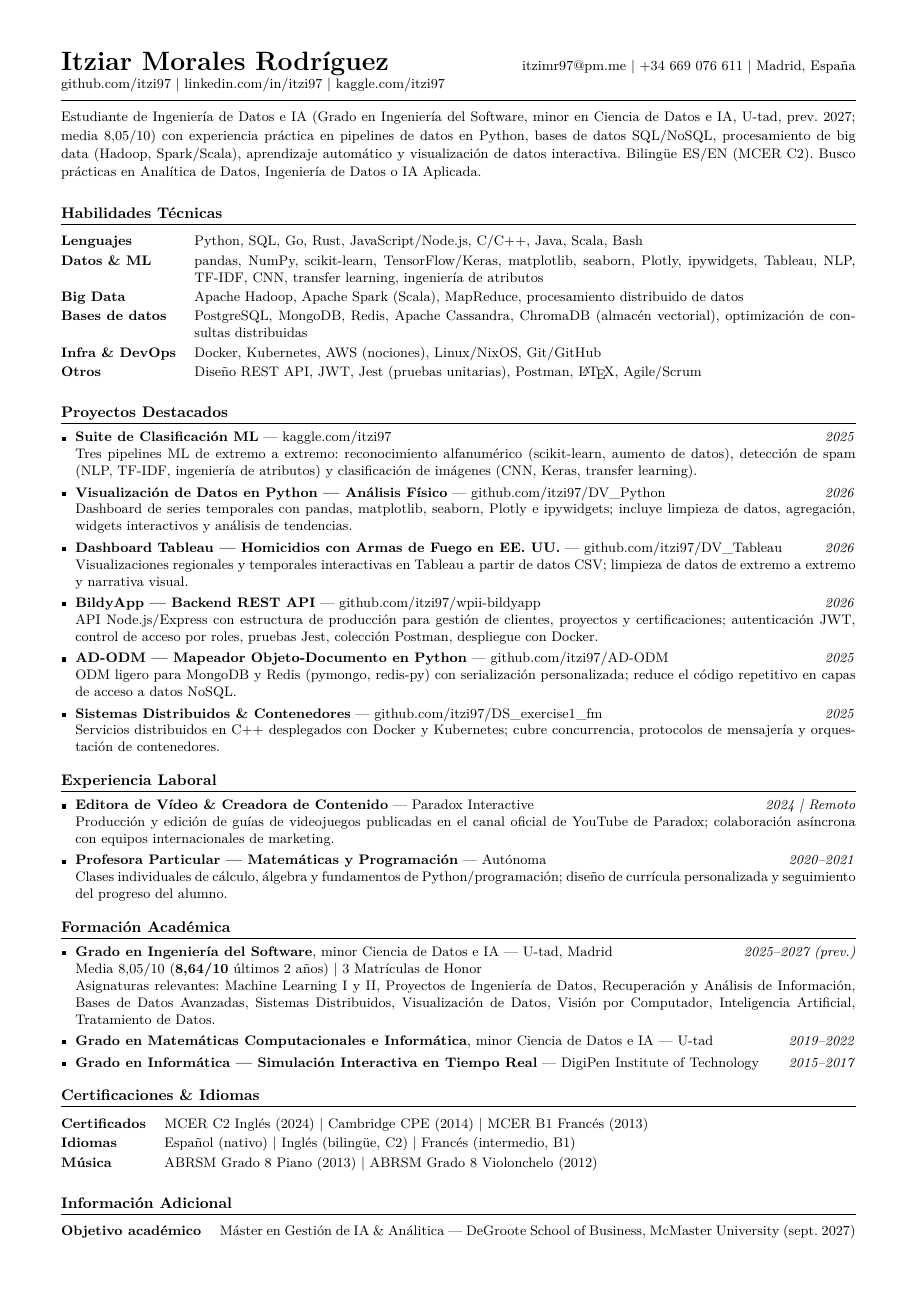
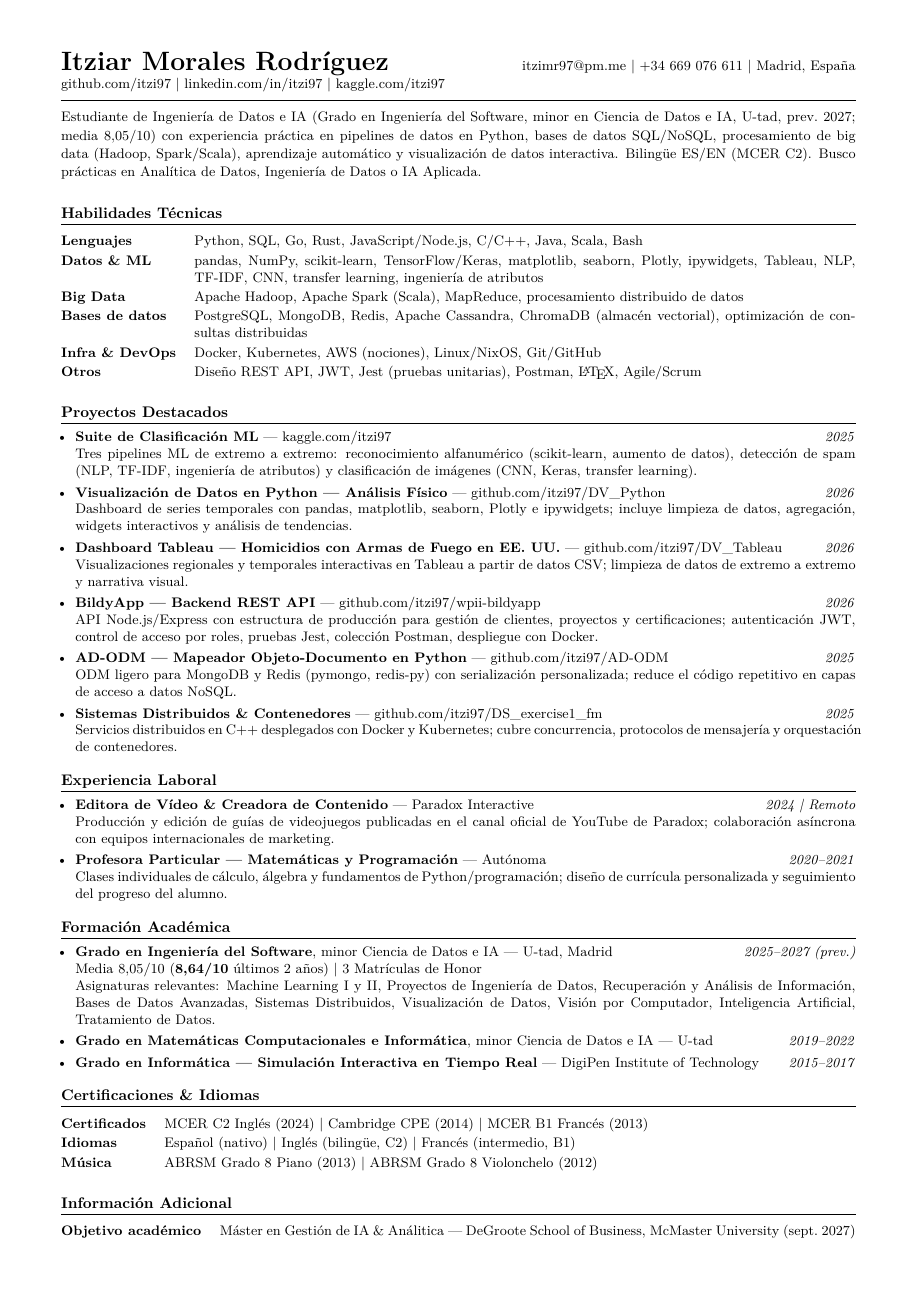
Before and after one commit to itzi97/cv, a LaTeX CV (cv_es.tex): page 1 of 2. Compiled offline with pdfLaTeX.

Commit message:
Fix babel error: remove babel package, use utf8 inputenc for Spanish chars

```diff
--- a/cv_es.tex
+++ b/cv_es.tex
@@ -5,9 +5,10 @@
 \documentclass[10pt,a4paper]{article}
 
 \usepackage[T1]{fontenc}
-\usepackage[utf8]{inputenc}
+\usepackage[utf8]{inputenc}   % handles all Spanish chars natively via UTF-8
 \usepackage{lmodern}
-\usepackage[spanish]{babel}
+% Note: babel[spanish] removed -- requires separate texlive-lang-spanish package.
+% UTF-8 inputenc + T1 fontenc is sufficient for all accented characters here.
 \usepackage[margin=1.4cm, top=1.2cm, bottom=1.2cm]{geometry}
 \usepackage{enumitem}
 \usepackage{hyperref}
```
Also changed, not shown: cv_es.tex (16 more changed lines).
